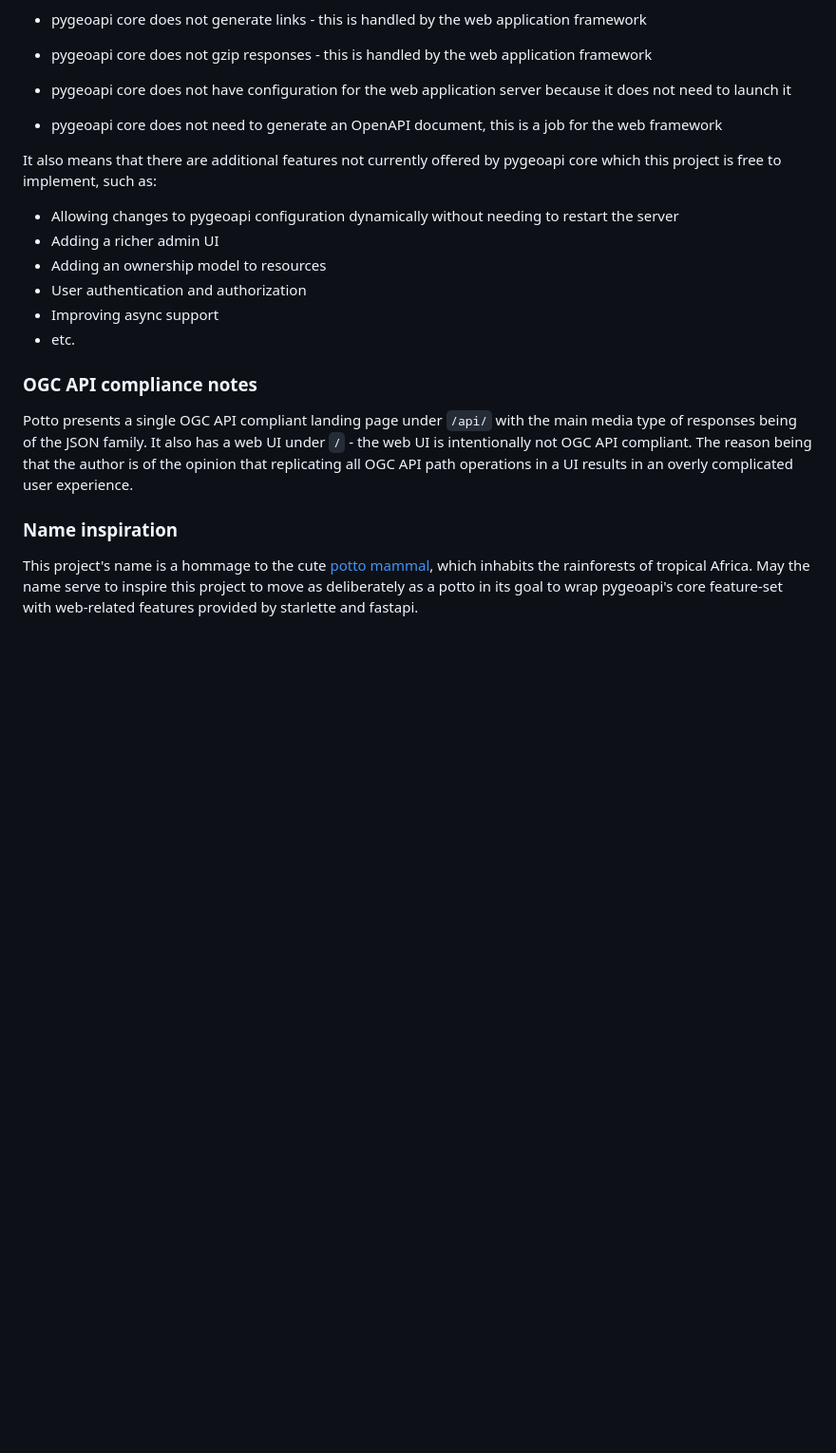
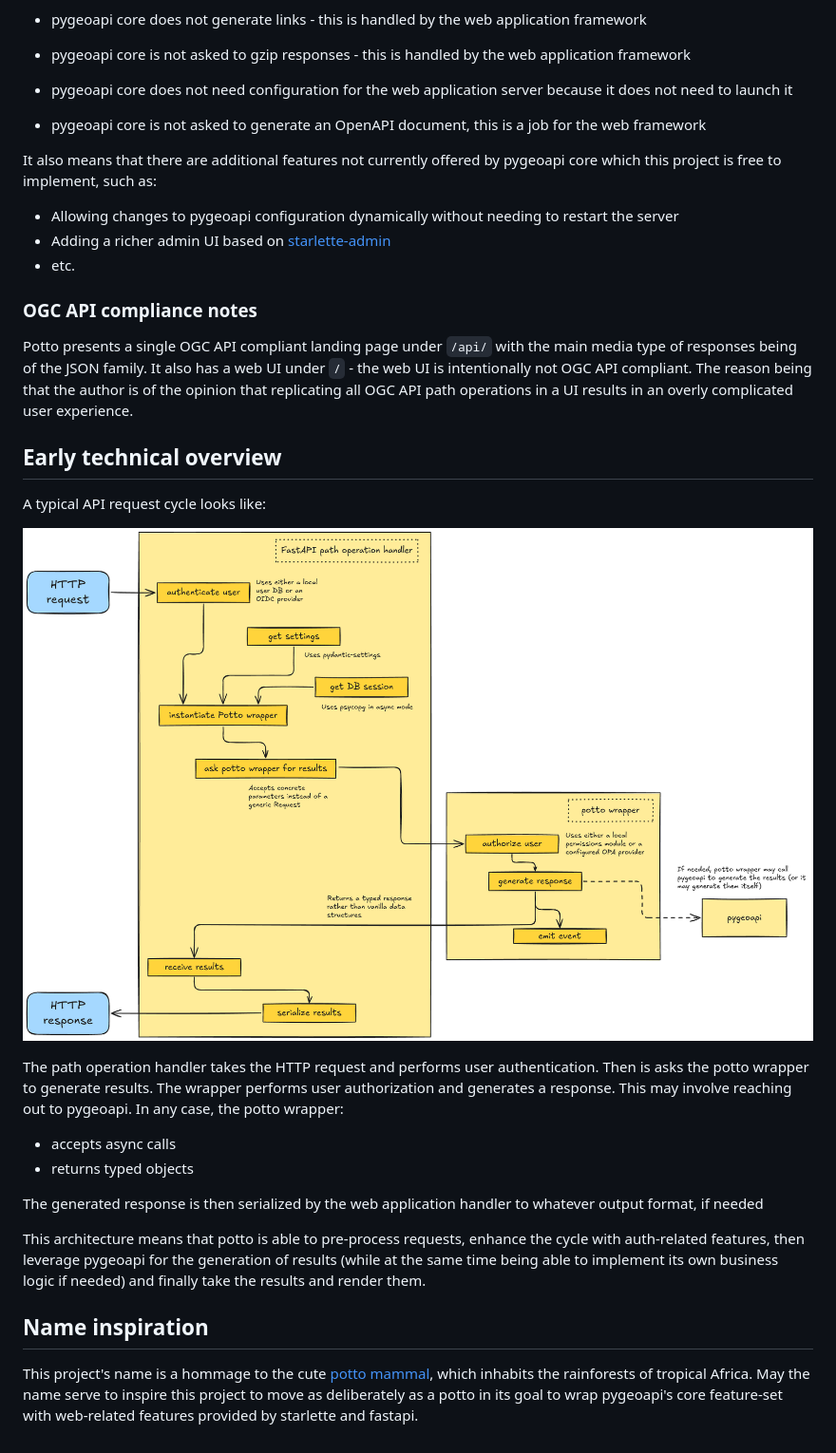
Before and after one commit to ricardogsilva/potto, a Markdown page: README.md, the part around the change printed below. Shown: that part at 95% size. GitHub-like rendering; pictures changed too: docs/img/potto-request-response-cycle.png (added); blank space fills up the shorter version.

Commit message:
Added some detail to README.md

```diff
--- a/README.md
+++ b/README.md
@@ -42,30 +51,50 @@ In Potto, this translates to:
   is the case with vanilla pygeoapi
 
 - pygeoapi core does not generate links - this is handled by the web application framework
-- pygeoapi core does not gzip responses - this is handled by the web application framework
-- pygeoapi core does not have configuration for the web application server because it does not need to launch it
-- pygeoapi core does not need to generate an OpenAPI document, this is a job for the web framework
+
+- pygeoapi core is not asked to gzip responses - this is handled by the web application framework
+
+- pygeoapi core does not need configuration for the web application server because it does not need to launch it
+
+- pygeoapi core is not asked to generate an OpenAPI document, this is a job for the web framework
 
 It also means that there are additional features not currently offered by pygeoapi core which this project is
 free to implement, such as:
 
 - Allowing changes to pygeoapi configuration dynamically without needing to restart the server
-- Adding a richer admin UI
-- Adding an ownership model to resources
-- User authentication and authorization
-- Improving async support
+- Adding a richer admin UI based on [starlette-admin](https://jowilf.github.io/starlette-admin/)
 - etc.
 
 
 ### OGC API compliance notes
 
-Potto presents a single OGC API compliant landing page under `/api/` with the main media type of responses being of the
-JSON family. It also has a web UI under `/` - the web UI is intentionally not OGC API compliant. The reason being
-that the author is of the opinion that replicating all OGC API path operations in a UI results in an overly
-complicated user experience.
+Potto presents a single OGC API compliant landing page under `/api/` with the main media type of responses
+being of the JSON family. It also has a web UI under `/` - the web UI is intentionally not OGC API compliant.
+The reason being that the author is of the opinion that replicating all OGC API path operations in a UI results
+in an overly complicated user experience.
 
 
-### Name inspiration
+## Early technical overview
+
+A typical API request cycle looks like:
+
+![potto-request-response-cycle](docs/img/potto-request-response-cycle.png)
+
+The path operation handler takes the HTTP request and performs user authentication. Then is asks the potto wrapper to
+generate results. The wrapper performs user authorization and generates a response. This may involve reaching out to
+pygeoapi. In any case, the potto wrapper:
+
+- accepts async calls
+- returns typed objects
+
+The generated response is then serialized by the web application handler to whatever output format, if needed
+
+This architecture means that potto is able to pre-process requests, enhance the cycle with auth-related features,
+then leverage pygeoapi for the generation of results (while at the same time being able to implement its own business
+logic if needed) and finally take the results and render them.
+
+
+## Name inspiration
 
 This project's name is a hommage to the cute [potto mammal](https://en.wikipedia.org/wiki/Potto), which inhabits the
 rainforests of tropical Africa. May the name serve to inspire this project to move as deliberately as a potto in its
```
Also changed, not shown: other parts of README.md (+13 -4 lines).
